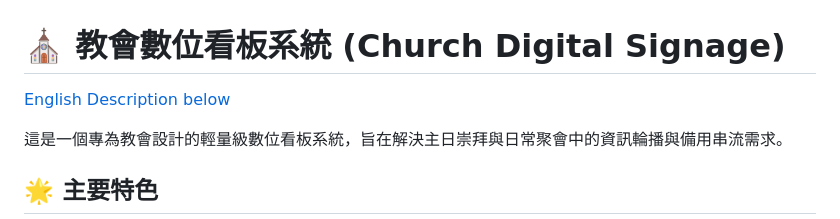
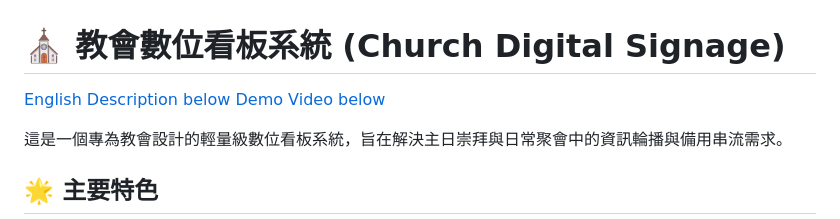
Before and after one commit to huishanwong/church-digital-signage, a Markdown page: README.md, the part around one of its changes. Drawn GitHub-style.

```diff
--- a/README.md
+++ b/README.md
@@ -1,6 +1,7 @@
 # ⛪ 教會數位看板系統 (Church Digital Signage)
 
 [English Description below](#english-description)
+[Demo Video below](#demo-video)
 
 這是一個專為教會設計的輕量級數位看板系統，旨在解決主日崇拜與日常聚會中的資訊輪播與備用串流需求。
 
```
Also changed, not shown: other parts of README.md (+1 -0 lines).
